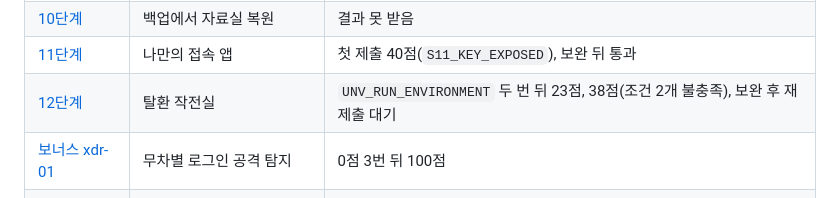
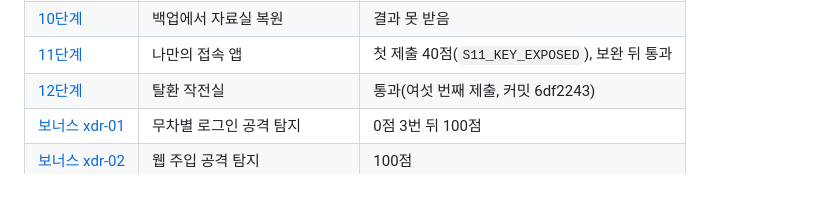
Before and after one commit to alska14/choi-bujang-secret-vault, a Markdown page: docs/steps/README.md, the part around the change. Rendered like a GitHub page.

```diff
--- a/docs/steps/README.md
+++ b/docs/steps/README.md
@@ -17,7 +17,7 @@
 | [9단계](09.md) | 도플갱어를 찾고 권한 회수 제안 | 만점 |
 | [10단계](10.md) | 백업에서 자료실 복원 | 결과 못 받음 |
 | [11단계](11.md) | 나만의 접속 앱 | 첫 제출 40점(`S11_KEY_EXPOSED`), 보완 뒤 통과 |
-| [12단계](12.md) | 탈환 작전실 | `UNV_RUN_ENVIRONMENT` 두 번 뒤 23점, 38점(조건 2개 불충족), 보완 후 재제출 대기 |
+| [12단계](12.md) | 탈환 작전실 | 통과(여섯 번째 제출, 커밋 6df2243) |
 | [보너스 xdr-01](xdr-01.md) | 무차별 로그인 공격 탐지 | 0점 3번 뒤 100점 |
 | [보너스 xdr-02](xdr-02.md) | 웹 주입 공격 탐지 | 100점 |
 | [보너스 xdr-03](xdr-03.md) | 알려진 취약점 악용 탐지 | 제출 전 |
```
Also changed, not shown: docs/steps/12.md (+11 -1 lines).
